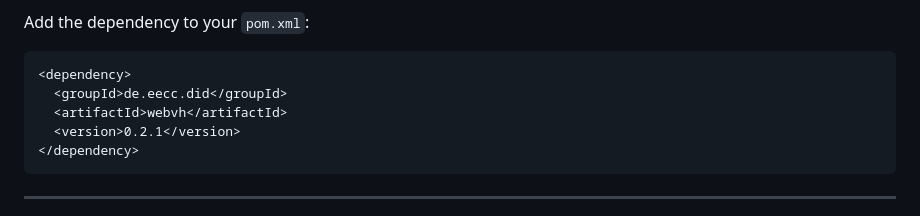
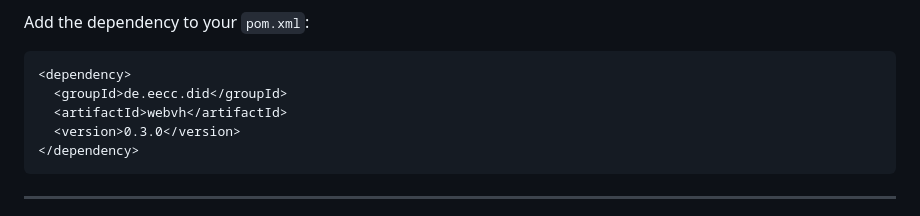
Before and after one commit to european-epc-competence-center/didwebvh, a Markdown page: didwebvh-java/USAGE.md, the part around the change. GitHub-like rendering.

Commit message:
update version in notes

````diff
--- a/didwebvh-java/USAGE.md
+++ b/didwebvh-java/USAGE.md
@@ -31,7 +31,7 @@ Add the dependency to your `pom.xml`:
 <dependency>
   <groupId>de.eecc.did</groupId>
   <artifactId>webvh</artifactId>
-  <version>0.2.1</version>
+  <version>0.3.0</version>
 </dependency>
 ```
 
````
Also changed, not shown: README.md (+1 -1 lines), docs/library.md (+1 -1 lines).
